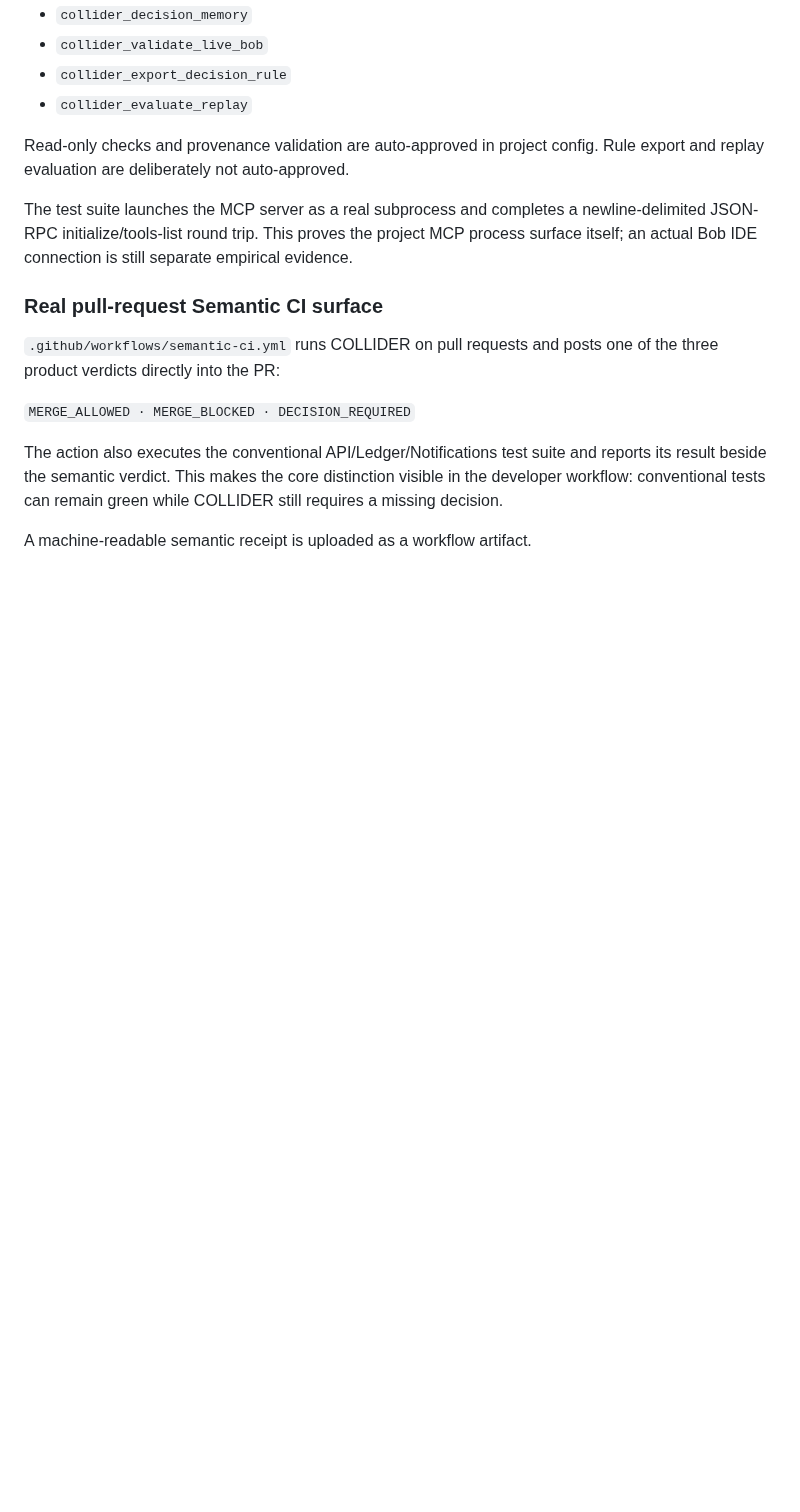
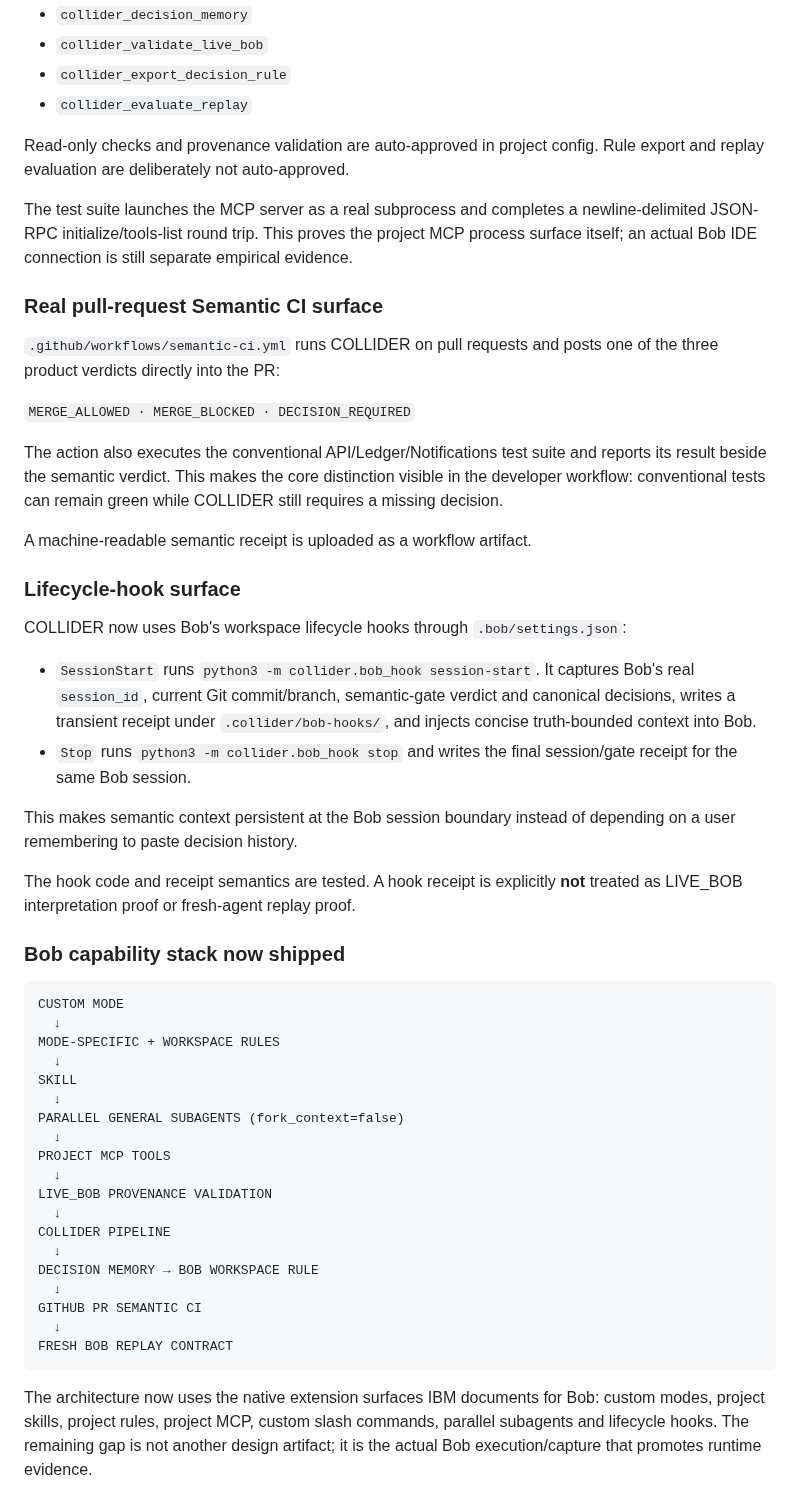
Before and after one commit to Faadil1/collider-bob, a Markdown page: product/BOB-NATIVE-INTEGRATION.md, the part around the change. Drawn GitHub-style; blank space fills up the shorter version.

Commit message:
docs: record Bob lifecycle hooks and full native capability stack

````diff
--- a/product/BOB-NATIVE-INTEGRATION.md
+++ b/product/BOB-NATIVE-INTEGRATION.md
@@ -249,3 +249,50 @@ distinction visible in the developer workflow: conventional tests can remain
 green while COLLIDER still requires a missing decision.
 
 A machine-readable semantic receipt is uploaded as a workflow artifact.
+
+
+### Lifecycle-hook surface
+
+COLLIDER now uses Bob's workspace lifecycle hooks through `.bob/settings.json`:
+
+- `SessionStart` runs `python3 -m collider.bob_hook session-start`.
+  It captures Bob's real `session_id`, current Git commit/branch, semantic-gate
+  verdict and canonical decisions, writes a transient receipt under
+  `.collider/bob-hooks/`, and injects concise truth-bounded context into Bob.
+- `Stop` runs `python3 -m collider.bob_hook stop` and writes the final
+  session/gate receipt for the same Bob session.
+
+This makes semantic context persistent at the Bob session boundary instead of
+depending on a user remembering to paste decision history.
+
+The hook code and receipt semantics are tested. A hook receipt is explicitly
+**not** treated as LIVE_BOB interpretation proof or fresh-agent replay proof.
+
+### Bob capability stack now shipped
+
+```text
+CUSTOM MODE
+  ↓
+MODE-SPECIFIC + WORKSPACE RULES
+  ↓
+SKILL
+  ↓
+PARALLEL GENERAL SUBAGENTS (fork_context=false)
+  ↓
+PROJECT MCP TOOLS
+  ↓
+LIVE_BOB PROVENANCE VALIDATION
+  ↓
+COLLIDER PIPELINE
+  ↓
+DECISION MEMORY → BOB WORKSPACE RULE
+  ↓
+GITHUB PR SEMANTIC CI
+  ↓
+FRESH BOB REPLAY CONTRACT
+```
+
+The architecture now uses the native extension surfaces IBM documents for Bob:
+custom modes, project skills, project rules, project MCP, custom slash commands,
+parallel subagents and lifecycle hooks. The remaining gap is not another design
+artifact; it is the actual Bob execution/capture that promotes runtime evidence.
````
